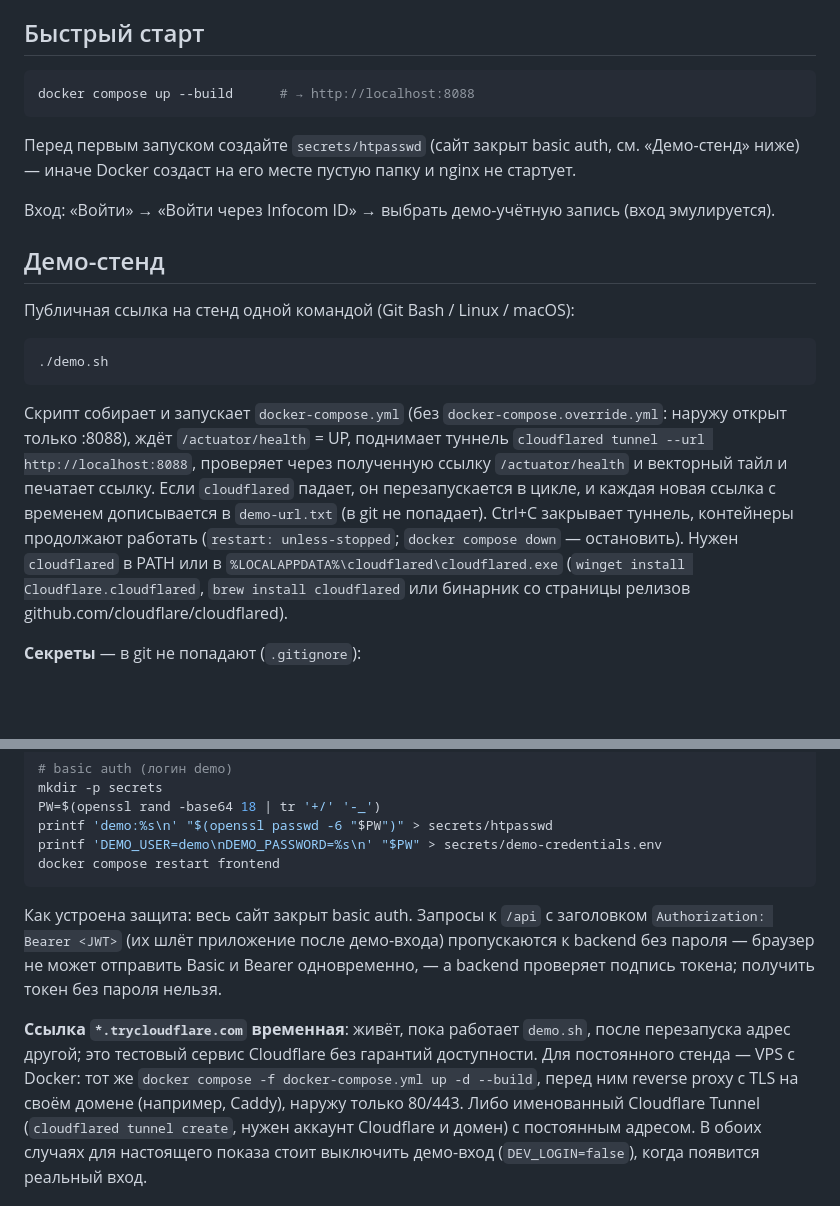
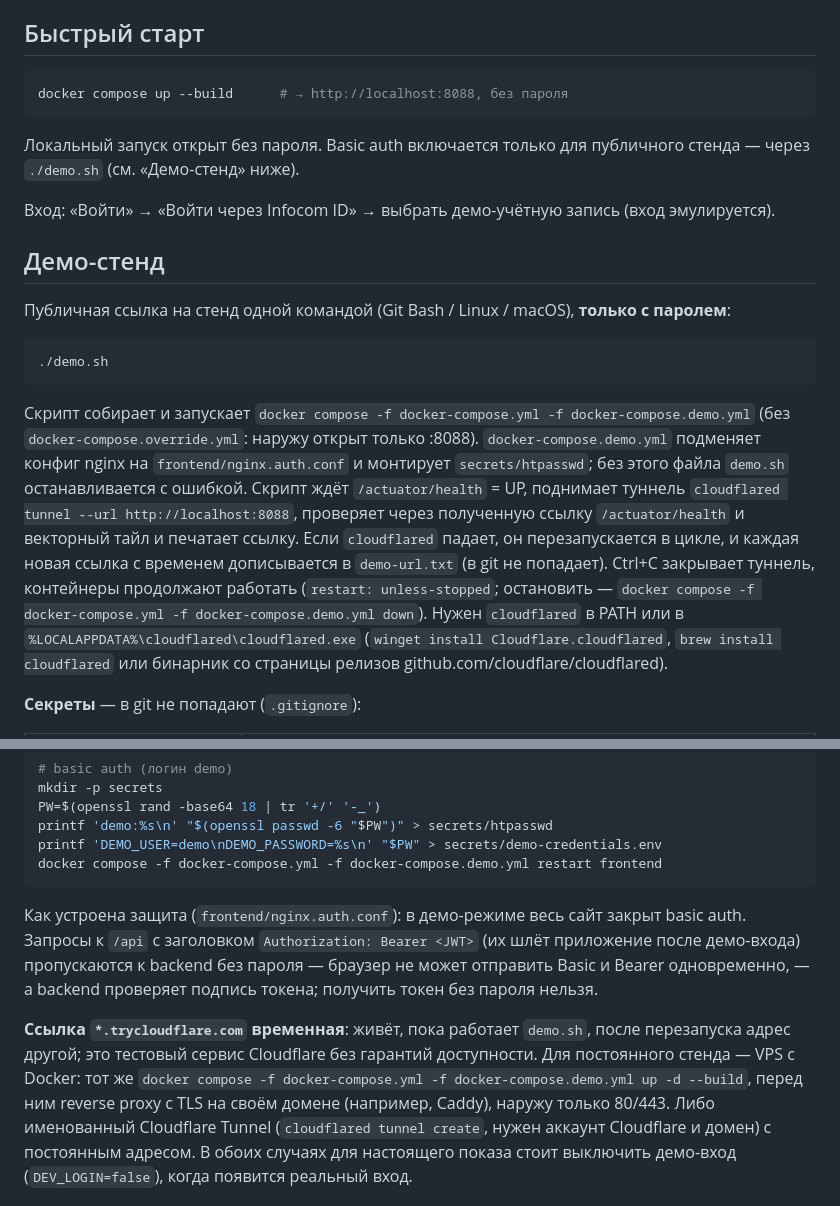
Before and after one commit to omonmunduz/geomap, a Markdown page: README.md, 2 parts joined by grey strips. Drawn GitHub-style; blank space fills up the shorter version.

````diff
--- a/README.md
+++ b/README.md
@@ -5,23 +5,26 @@
 
 ## Быстрый старт
 ```bash
-docker compose up --build      # → http://localhost:8088
+docker compose up --build      # → http://localhost:8088, без пароля
 ```
-Перед первым запуском создайте `secrets/htpasswd` (сайт закрыт basic auth, см. «Демо-стенд» ниже) — иначе Docker создаст
-на его месте пустую папку и nginx не стартует.
+Локальный запуск открыт без пароля. Basic auth включается только для публичного стенда — через `./demo.sh`
+(см. «Демо-стенд» ниже).
 
 Вход: «Войти» → «Войти через Infocom ID» → выбрать демо-учётную запись (вход эмулируется).
 
 ## Демо-стенд
-Публичная ссылка на стенд одной командой (Git Bash / Linux / macOS):
+Публичная ссылка на стенд одной командой (Git Bash / Linux / macOS), **только с паролем**:
 ```bash
 ./demo.sh
 ```
-Скрипт собирает и запускает `docker-compose.yml` (без `docker-compose.override.yml`: наружу открыт только :8088),
+Скрипт собирает и запускает `docker compose -f docker-compose.yml -f docker-compose.demo.yml` (без
+`docker-compose.override.yml`: наружу открыт только :8088). `docker-compose.demo.yml` подменяет конфиг nginx на
+`frontend/nginx.auth.conf` и монтирует `secrets/htpasswd`; без этого файла `demo.sh` останавливается с ошибкой. Скрипт
 ждёт `/actuator/health` = UP, поднимает туннель `cloudflared tunnel --url http://localhost:8088`, проверяет через
 полученную ссылку `/actuator/health` и векторный тайл и печатает ссылку. Если `cloudflared` падает, он перезапускается
 в цикле, и каждая новая ссылка с временем дописывается в `demo-url.txt` (в git не попадает). Ctrl+C закрывает туннель,
-контейнеры продолжают работать (`restart: unless-stopped`; `docker compose down` — остановить). Нужен `cloudflared` в PATH или в `%LOCALAPPDATA%\cloudflared\cloudflared.exe`
+контейнеры продолжают работать (`restart: unless-stopped`; остановить —
+`docker compose -f docker-compose.yml -f docker-compose.demo.yml down`). Нужен `cloudflared` в PATH или в `%LOCALAPPDATA%\cloudflared\cloudflared.exe`
 (`winget install Cloudflare.cloudflared`, `brew install cloudflared` или бинарник со страницы релизов
 github.com/cloudflare/cloudflared).
 
@@ -44,16 +47,16 @@ mkdir -p secrets
 PW=$(openssl rand -base64 18 | tr '+/' '-_')
 printf 'demo:%s\n' "$(openssl passwd -6 "$PW")" > secrets/htpasswd
 printf 'DEMO_USER=demo\nDEMO_PASSWORD=%s\n' "$PW" > secrets/demo-credentials.env
-docker compose restart frontend
+docker compose -f docker-compose.yml -f docker-compose.demo.yml restart frontend
 ```
 
-Как устроена защита: весь сайт закрыт basic auth. Запросы к `/api` с заголовком `Authorization: Bearer <JWT>`
+Как устроена защита (`frontend/nginx.auth.conf`): в демо-режиме весь сайт закрыт basic auth. Запросы к `/api` с заголовком `Authorization: Bearer <JWT>`
 (их шлёт приложение после демо-входа) пропускаются к backend без пароля — браузер не может отправить Basic и Bearer
 одновременно, — а backend проверяет подпись токена; получить токен без пароля нельзя.
 
 **Ссылка `*.trycloudflare.com` временная**: живёт, пока работает `demo.sh`, после перезапуска адрес другой; это
 тестовый сервис Cloudflare без гарантий доступности. Для постоянного стенда — VPS с Docker: тот же
-`docker compose -f docker-compose.yml up -d --build`, перед ним reverse proxy с TLS на своём домене (например, Caddy),
+`docker compose -f docker-compose.yml -f docker-compose.demo.yml up -d --build`, перед ним reverse proxy с TLS на своём домене (например, Caddy),
 наружу только 80/443. Либо именованный Cloudflare Tunnel (`cloudflared tunnel create`, нужен аккаунт Cloudflare и домен)
 с постоянным адресом. В обоих случаях для настоящего показа стоит выключить демо-вход (`DEV_LOGIN=false`), когда
 появится реальный вход.
````
Also changed, not shown: docs/DEMO.md (+8 -0 lines), docs/prompts/claude_code_prompt_geomap_verification.md (added, +89 -0 lines), docs/screenshots/01-map.png, docs/screenshots/02-search-card.png, docs/screenshots/03-import-step3-srs.png, docs/screenshots/04-import-step5-validation.png, docs/screenshots/04b-import-done.png (added), docs/screenshots/05-zoning-bishkek.png, 5 other files.
